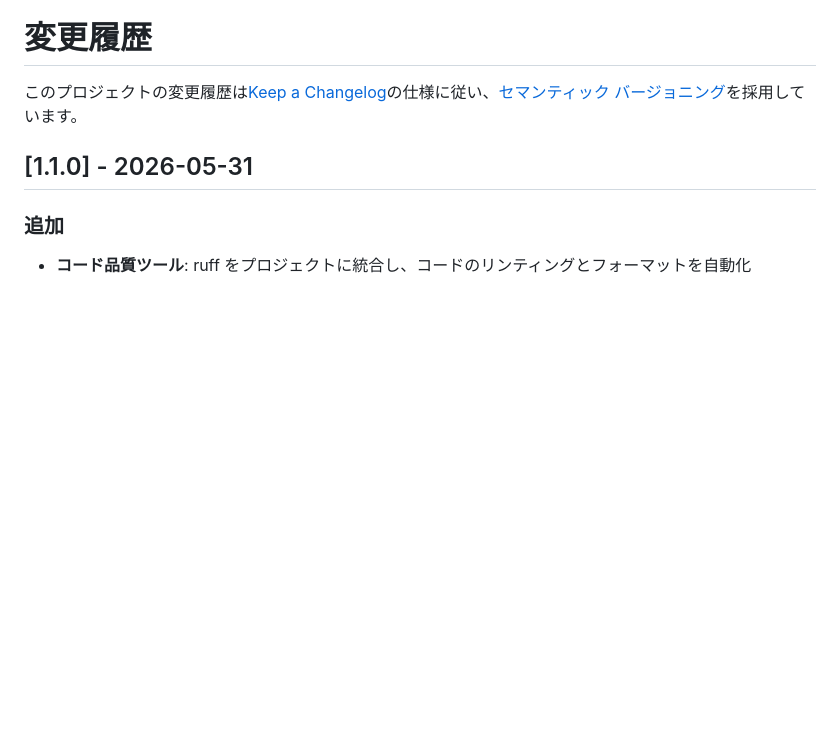
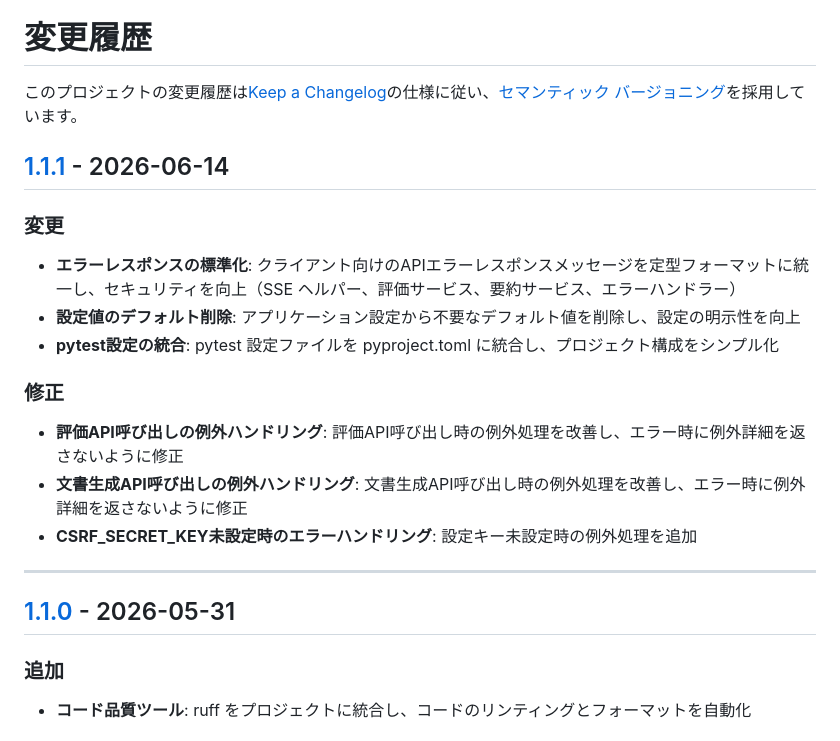
Before and after one commit to yokamoto5742/MediDocsReferral, a Markdown page: docs/CHANGELOG.md, the part around one of its changes. Rendered like a GitHub page; blank space fills up the shorter version.

Commit message:
✨ feat(changelog): 1.1.1リリースノートを追加

```diff
--- a/docs/CHANGELOG.md
+++ b/docs/CHANGELOG.md
@@ -1,6 +1,22 @@
 # 変更履歴
 
 このプロジェクトの変更履歴は[Keep a Changelog](https://keepachangelog.com/ja/1.1.0/)の仕様に従い、[セマンティック バージョニング](https://semver.org/lang/ja/)を採用しています。
+
+## [1.1.1] - 2026-06-14
+
+### 変更
+
+- **エラーレスポンスの標準化**: クライアント向けのAPIエラーレスポンスメッセージを定型フォーマットに統一し、セキュリティを向上（SSE ヘルパー、評価サービス、要約サービス、エラーハンドラー）
+- **設定値のデフォルト削除**: アプリケーション設定から不要なデフォルト値を削除し、設定の明示性を向上
+- **pytest設定の統合**: pytest 設定ファイルを pyproject.toml に統合し、プロジェクト構成をシンプル化
+
+### 修正
+
+- **評価API呼び出しの例外ハンドリング**: 評価API呼び出し時の例外処理を改善し、エラー時に例外詳細を返さないように修正
+- **文書生成API呼び出しの例外ハンドリング**: 文書生成API呼び出し時の例外処理を改善し、エラー時に例外詳細を返さないように修正
+- **CSRF_SECRET_KEY未設定時のエラーハンドリング**: 設定キー未設定時の例外処理を追加
+
+---
 
 ## [1.1.0] - 2026-05-31
 
```
Also changed, not shown: other parts of docs/CHANGELOG.md (+2 -0 lines).
